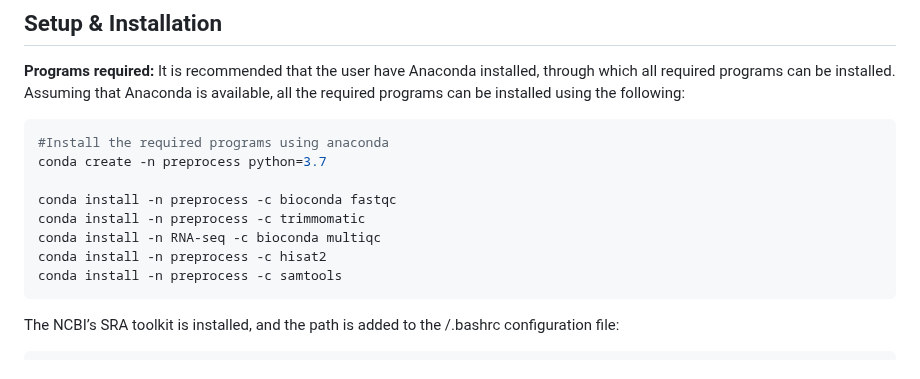
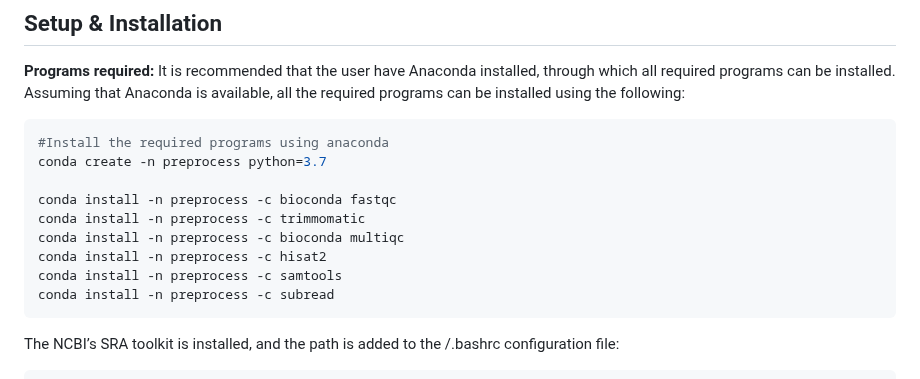
Before and after one commit to AminaHanan246/bulk_rna_seq_prj, a Markdown page: README.md, the part around one of its changes. GitHub-like rendering.

````diff
--- a/README.md
+++ b/README.md
@@ -39,9 +39,10 @@ conda create -n preprocess python=3.7
 
 conda install -n preprocess -c bioconda fastqc
 conda install -n preprocess -c trimmomatic
-conda install -n RNA-seq -c bioconda multiqc
+conda install -n preprocess -c bioconda multiqc
 conda install -n preprocess -c hisat2
 conda install -n preprocess -c samtools
+conda install -n preprocess -c subread
 ```
 
 The NCBI’s SRA toolkit is installed, and the path is added to the /.bashrc configuration file:
````
Also changed, not shown: other parts of README.md (+60 -6 lines).
